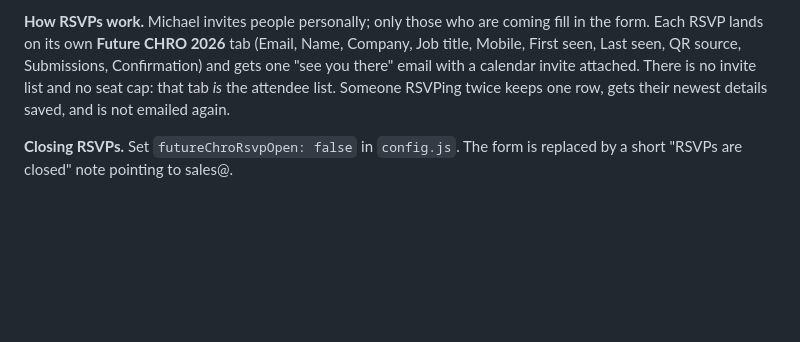
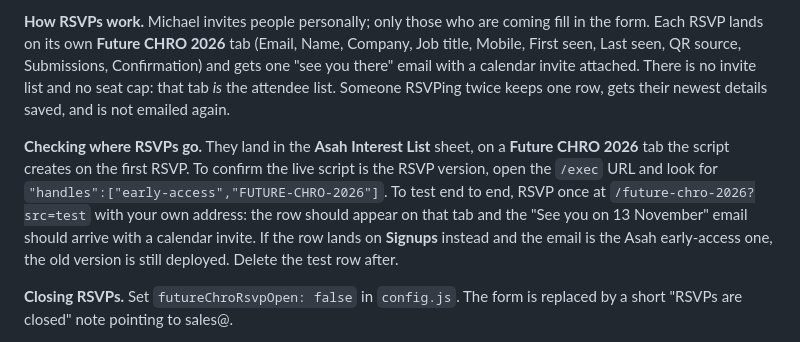
Before and after one commit to eugene92-tt/tt-learning-platform, a Markdown page: README.md, the part around the change. Rendered like a GitHub page; blank space fills up the shorter version.

Commit message:
Document how to check where Future CHRO RSVPs go
Names the sheet and tab, the /exec "handles" check, and the test RSVP
with ?src=test, including how to tell when the old script is still live.

Co-Authored-By: Claude Opus 5.5 <noreply@anthropic.com>
Claude-Session: https://claude.ai/code/session_017QtqxnwnK9QQZnM2eb5CB4

```diff
--- a/README.md
+++ b/README.md
@@ -292,6 +292,15 @@ attached. There is no invite list and no seat cap: that tab *is* the attendee
 list. Someone RSVPing twice keeps one row, gets their newest details saved, and
 is not emailed again.
 
+**Checking where RSVPs go.** They land in the **Asah Interest List** sheet, on
+a **Future CHRO 2026** tab the script creates on the first RSVP. To confirm the
+live script is the RSVP version, open the `/exec` URL and look for
+`"handles":["early-access","FUTURE-CHRO-2026"]`. To test end to end, RSVP once
+at `/future-chro-2026?src=test` with your own address: the row should appear on
+that tab and the "See you on 13 November" email should arrive with a calendar
+invite. If the row lands on **Signups** instead and the email is the Asah
+early-access one, the old version is still deployed. Delete the test row after.
+
 **Closing RSVPs.** Set `futureChroRsvpOpen: false` in `config.js`. The form is
 replaced by a short "RSVPs are closed" note pointing to sales@.
 
```
